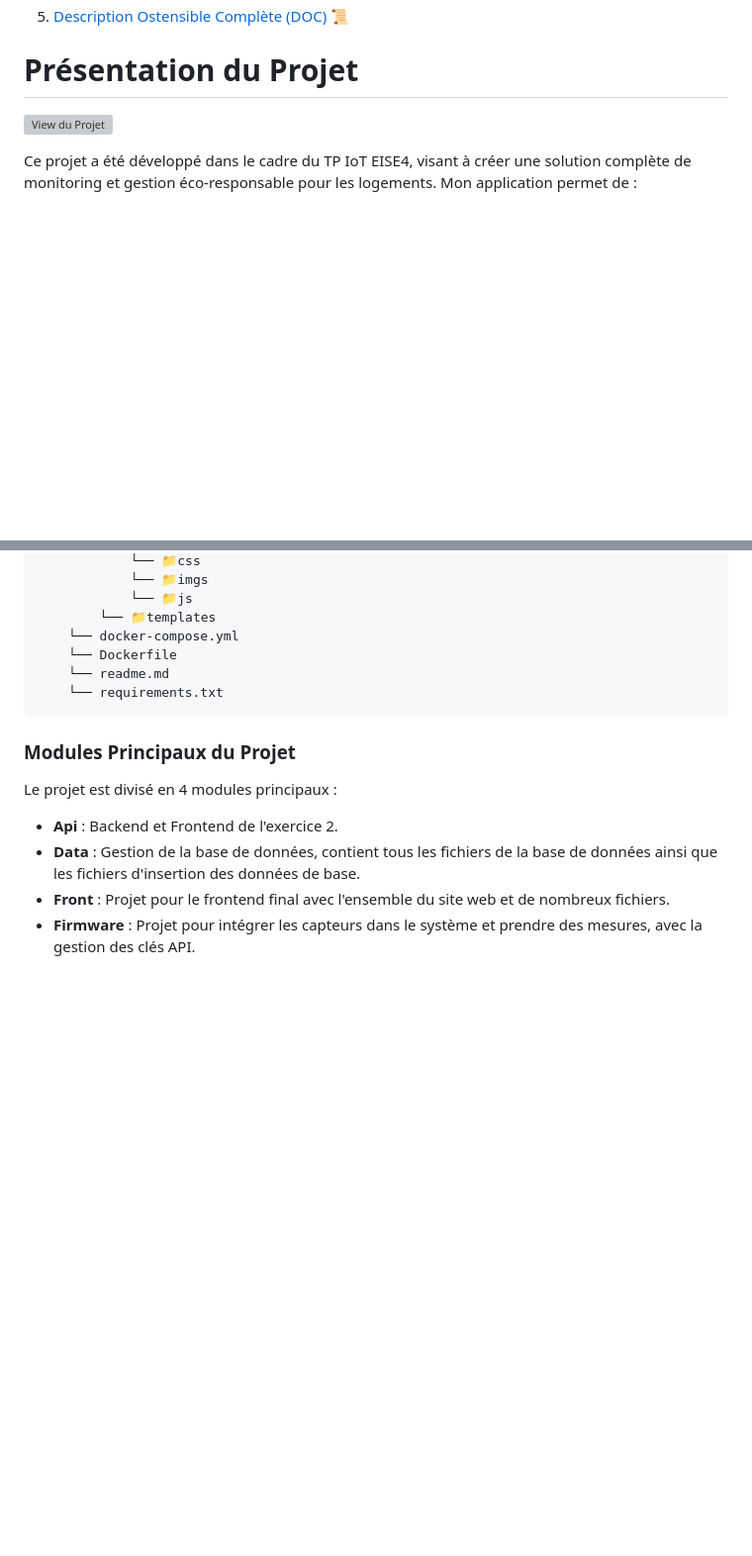
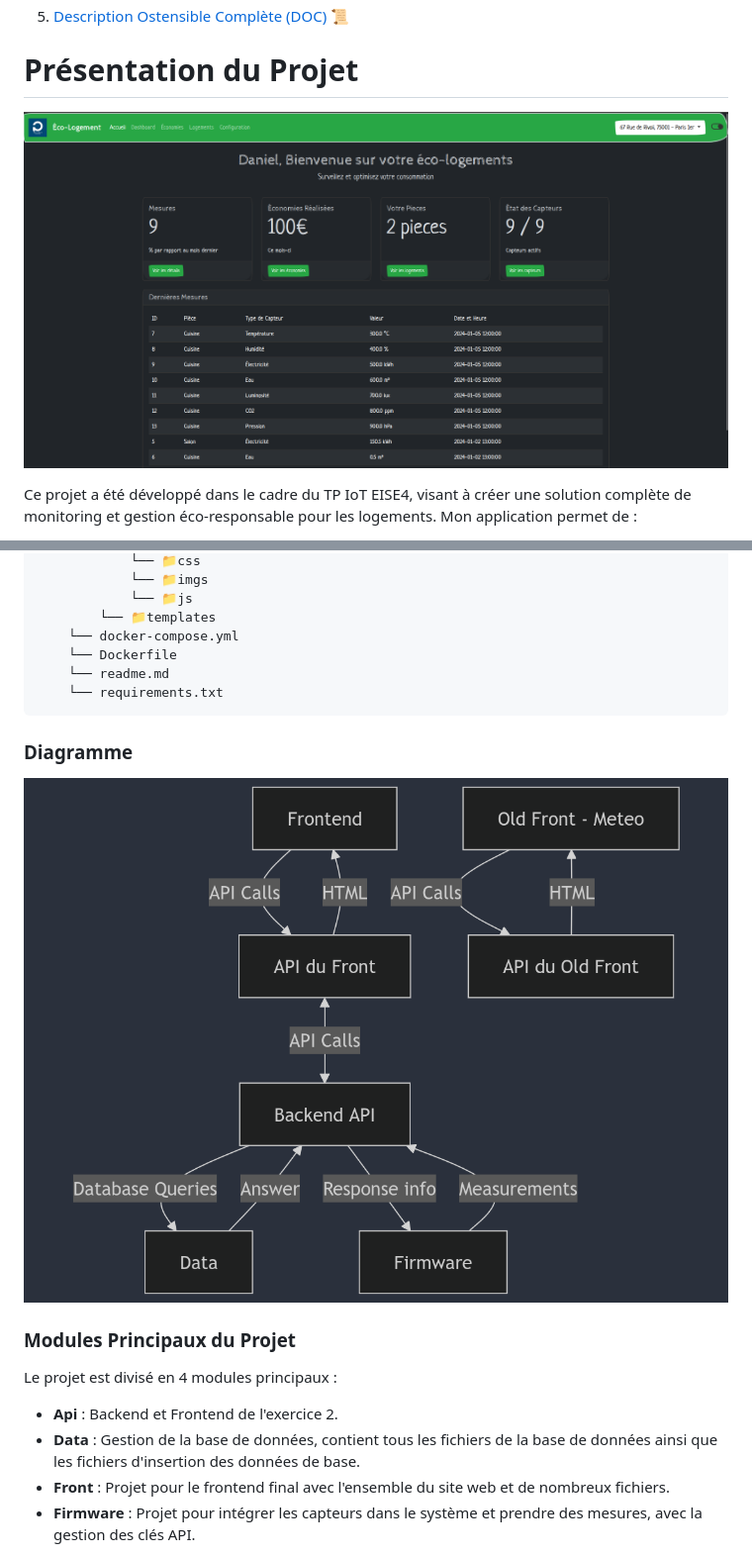
Before and after one commit to dan-lara/IoT-Projects, a Markdown page: Logement_Eco/readme.md, 2 parts joined by grey strips. Shown: that part at 99% size. Drawn GitHub-style; pictures changed too: Logement_Eco/diagram.png; blank space fills up the shorter version; grey boxes are pictures that could not be loaded.

Commit message:
Update user insertion script and enhance README.md with new diagram and image

````diff
--- a/Logement_Eco/readme.md
+++ b/Logement_Eco/readme.md
@@ -6,7 +6,7 @@
 5. [Description Ostensible Complète (DOC) 📜](#description-ostensible-complète)
 
 # Présentation du Projet
-![View du Projet](https://raw.githubusercontent.com/dan-lara/IoT-Projects/master/Logement_Eco/front.jpeg)
+![View du Projet](https://raw.githubusercontent.com/dan-lara/IoT-Projects/master/Logement_Eco/front.png)
 
 Ce projet a été développé dans le cadre du TP IoT EISE4, visant à créer une solution complète de monitoring et gestion éco-responsable pour les logements. Mon application permet de :
 
@@ -70,6 +70,10 @@ docker-compose up --build
     └── readme.md
     └── requirements.txt
 ```
+### Diagramme
+![Diagramme](https://raw.githubusercontent.com/dan-lara/IoT-Projects/master/Logement_Eco/diagram.png)
+
+
 ### Modules Principaux du Projet
 
 Le projet est divisé en 4 modules principaux :
````
Also changed, not shown: other parts of Logement_Eco/readme.md (+2 -2 lines), 1 other file.
